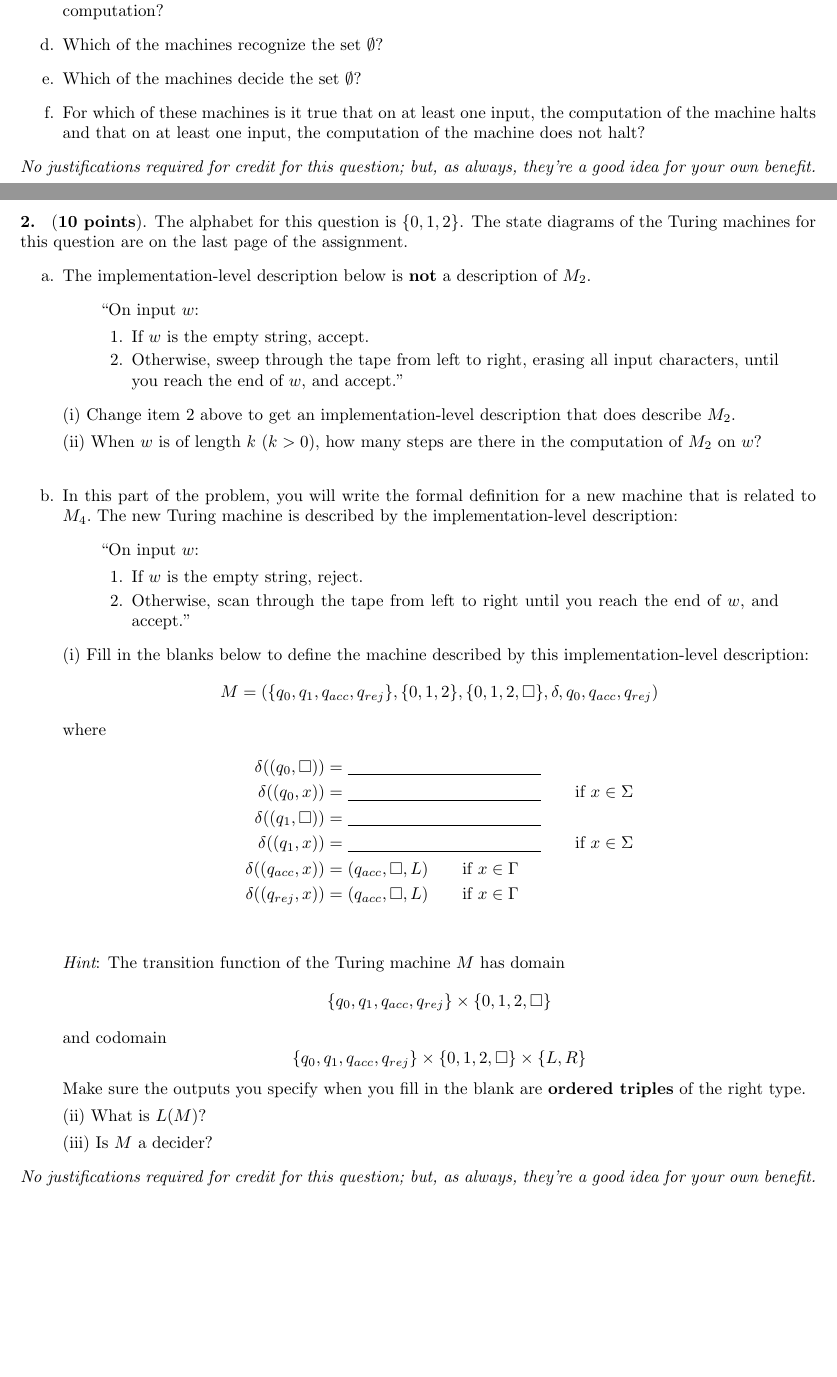
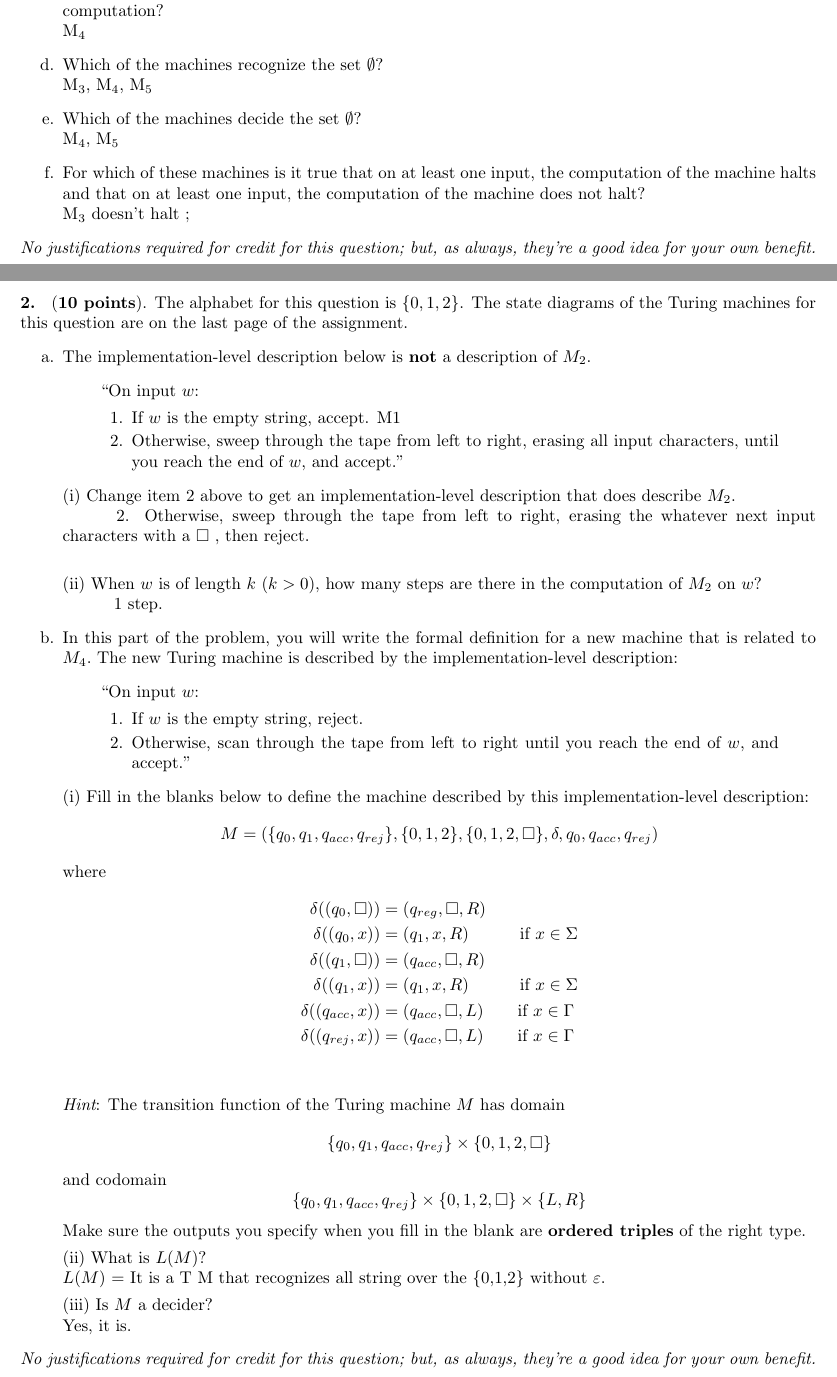
Before and after one commit to DavisGuohua-xie/HW5, a LaTeX document (main.tex): two parts of pages 1 and 2 of 4, joined at a grey line, cut so that both start at the same text, the shorter picture padded with empty space. Compiled offline with pdfLaTeX.

Commit message:
Update on Overleaf.

```diff
--- a/main.tex
+++ b/main.tex
@@ -9,7 +9,7 @@
 \newcommand{\st}{~\mid~}
 \newcommand{\derives}{\implies}
 
-\name{}
+\name{Guohua Xie}
 \class{CSE 105}
 \assignment{Individual Homework 5}
 \duedate{Due: Tuesday May 15, 2018 at 11:00PM (on Gradescope)}
@@ -49,8 +49,3 @@ halting computations, implementation-level descriptions of Turing machines, reco
 of the assignment. For each question below, list {\bf all} the machines from the list $M_1, M_2,
 M_3, M_4, M_5$ for which the answer is ``yes", or write {\bf None} otherwise.
 \begin{itemize}
-\item[a.] Which of the machines accept the string $0$?
-\item[b.] Which of the machines accept the string $\varepsilon$?
-\item[c.] For which of these machines is it true that the contents of the tape are never changed during a computation?
-\item[d.] Which of the machines recognize the set $\emptyset$?
-\item[e.] Which of the machines decide the set $\emptyset$?
@@ -57,5 +56,13 @@ M_3, M_4, M_5$ for which the answer is ``yes", or write {\bf None} otherwise.
+\item[c.] For which of these machines is it true that the contents of the tape are never changed during a computation? \\
+	M\textsubscript{4}
+\item[d.] Which of the machines recognize the set $\emptyset$? \\
+M\textsubscript{3}, M\textsubscript{4}, M\textsubscript{5}
+\item[e.] Which of the machines decide the set $\emptyset$? \\
+M\textsubscript{4}, M\textsubscript{5}
 \item[f.] For which of these machines is it true that on at least one input, the computation of the machine halts
-and that on at least one input, the computation of the machine does not halt?
+and that on at least one input, the computation of the machine does not halt? \\
+ M\textsubscript{3} doesn't halt ;
+
 \end{itemize}
 
 
@@ -72,12 +79,15 @@ of the assignment.
 ``On input $w$:
 \begin{itemize}
 \item[1.] If $w$ is the empty string, accept.
+M1
 \item[2.] Otherwise, sweep through the tape from left to right, erasing all input characters, until you reach the end of $w$, and accept."
 \end{itemize}
 \end{quote}
-(i) Change item 2 above to get an implementation-level description that does describe $M_2$.
+(i) Change item 2 above to get an implementation-level description that does describe $M_2$. \\
+  \phantom{x}\hspace{5ex} 2. Otherwise, sweep through the tape from left to right, erasing the whatever next input characters with a $\square$ , then reject.\\
 
 (ii) When $w$ is of length $k$ ($k >0$), how many steps are there in the computation of $M_2$ on $w$? \\
+ \phantom{x}\hspace{5ex} 1 step.
 
 
 \item[b.] In this part of the problem, you will write the formal definition for a new machine that is related to $M_4.$
@@ -96,10 +106,10 @@ M = (\{q_0, q_1, q_{acc}, q_{rej}\}, \{0,1,2\}, \{0,1,2, \square\}, \delta, q_0,
 \]
  where
 \begin{align*}
-\delta( (q_0, \square) ) &= \underline{\phantom{FILL IN BLANK HERE}} \\
-\delta ( (q_0 ,x) ) &= \underline{\phantom{FILL IN BLANK HERE}} \qquad \text{if } x  \in \Sigma \\
-\delta( (q_1, \square) ) &= \underline{\phantom{FILL IN BLANK HERE}} \\
-\delta ( (q_1 ,x) ) &= \underline{\phantom{FILL IN BLANK HERE}} \qquad \text{if } x  \in \Sigma \\
+\delta( (q_0, \square) ) &= (q_{reg}, \square, R ) \\
+\delta ( (q_0 ,x) ) &= (q_{1}, x, R ) \qquad \quad \text    {if } x  \in \Sigma \\
+\delta( (q_1, \square) ) &=  (q_{acc}, \square, R) \\
+\delta ( (q_1 ,x) )    &= (q_{ 1 }, x, R )\qquad \quad \text{if } x  \in \Sigma \\
 \delta( (q_{acc}, x) ) &= (q_{acc}, \square, L) \qquad \text{if } x \in \Gamma\\
 \delta( (q_{rej}, x) ) &= (q_{acc}, \square, L) \qquad \text{if } x \in \Gamma\\
 \end{align*}
@@ -116,9 +126,11 @@ and codomain
 Make sure the outputs you specify when you fill in the blank are {\bf ordered triples} of the right type.
 
 
-(ii) What is $L(M)$?
+(ii) What is $L(M)$? \\
+$L(M)$ = It is a T M that recognizes all string over the \{0,1,2\} without  $\varepsilon$.
 
-(iii) Is $M$ a decider?
+(iii) Is $M$ a decider? \\
+Yes, it is.
 
 
 \end{itemize}
```
Also changed, not shown: main.tex (24 more changed lines).
